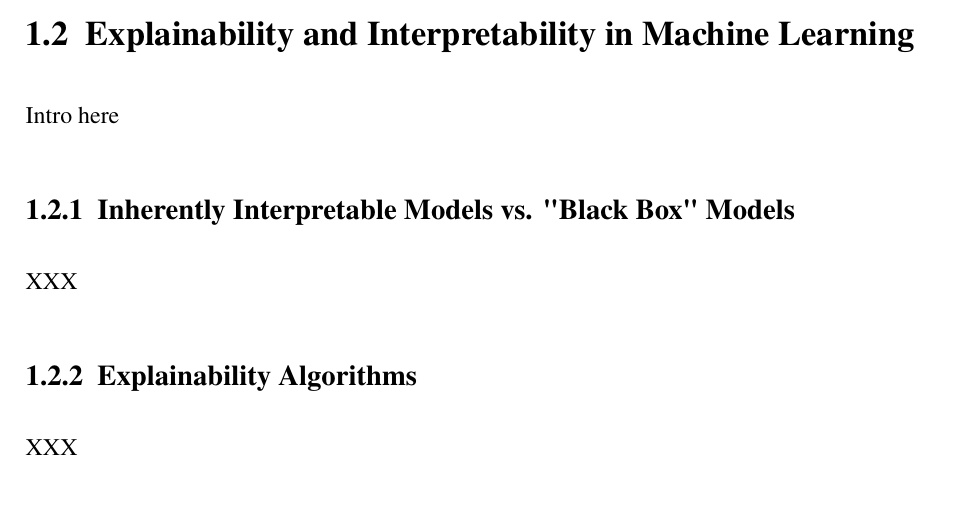
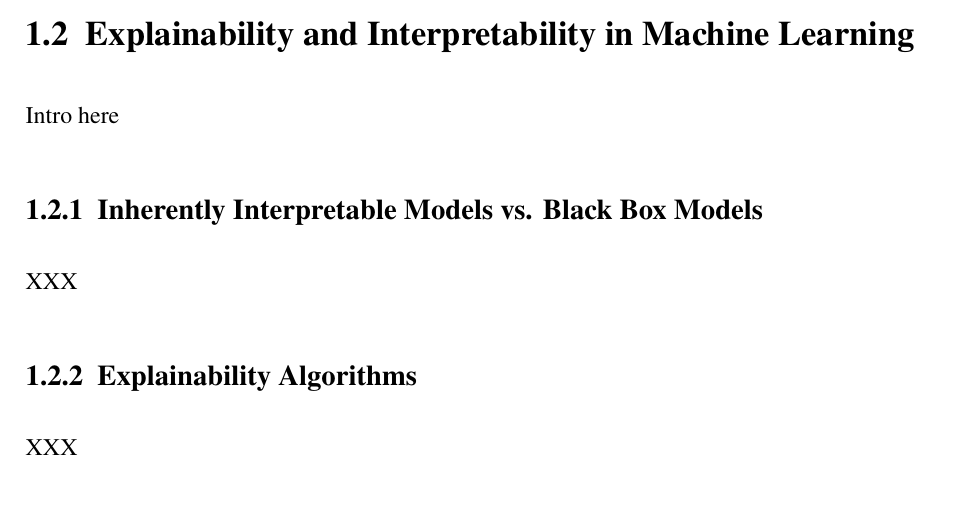
Before and after one commit to HaukeSchwarz/Thesis, a LaTeX thesis (thesis/thesis.tex, which reads thesis/chapters/main/02_Literature_Review.tex): part of page 6 of 7, cut so that both start at the same text. Compiled offline with pdfLaTeX.

Commit message:
reformatted literature review labels according to recommendations

```diff
--- a/thesis/chapters/main/02_Literature_Review.tex
+++ b/thesis/chapters/main/02_Literature_Review.tex
@@ -2,34 +2,34 @@
 
 Intro here
 
-\section{Fairness in Algorithmic Decision Making} \label{sec:fairness}
+\section{Fairness in Algorithmic Decision Making}\label{sec:fairness}
 
 Intro here
 
-\subsection{Overview of Fairness in Algorithmic Decision Making} \label{subsec:overview}
+\subsection{Overview of Fairness in Algorithmic Decision Making}\label{subsec:overview}
 
 XXX
 
-\subsection{Fairness in Practice} \label{subsec:practice}
+\subsection{Fairness in Practice}\label{subsec:practice}
 
 XXX
 
-\section{Explainability and Interpretability in Machine Learning} \label{sec:explainability}
+\section{Explainability and Interpretability in Machine Learning}\label{sec:explainability}
 
 Intro here
 
-\subsection{Inherently Interpretable Models vs. "Black Box" Models} \label{subsec:inherently}
+\subsection{Inherently Interpretable Models vs. Black Box Models}\label{subsec:inherently}
 
 XXX
 
-\subsection{Explainability Algorithms} \label{subsec:algorithms}
+\subsection{Explainability Algorithms}\label{subsec:algorithms}
 
 XXX
 
-\subsection{Application of Explainability Algorithms} \label{subsec:application}
+\subsection{Application of Explainability Algorithms}\label{subsec:application}
 
 XXX
 
-\subsection{Explainability and Fairness} \label{subsec:explainability_fairness}
+\subsection{Explainability and Fairness}\label{subsec:explainability_fairness}
 
 XXX
```
Also changed, not shown: 4 other files.
